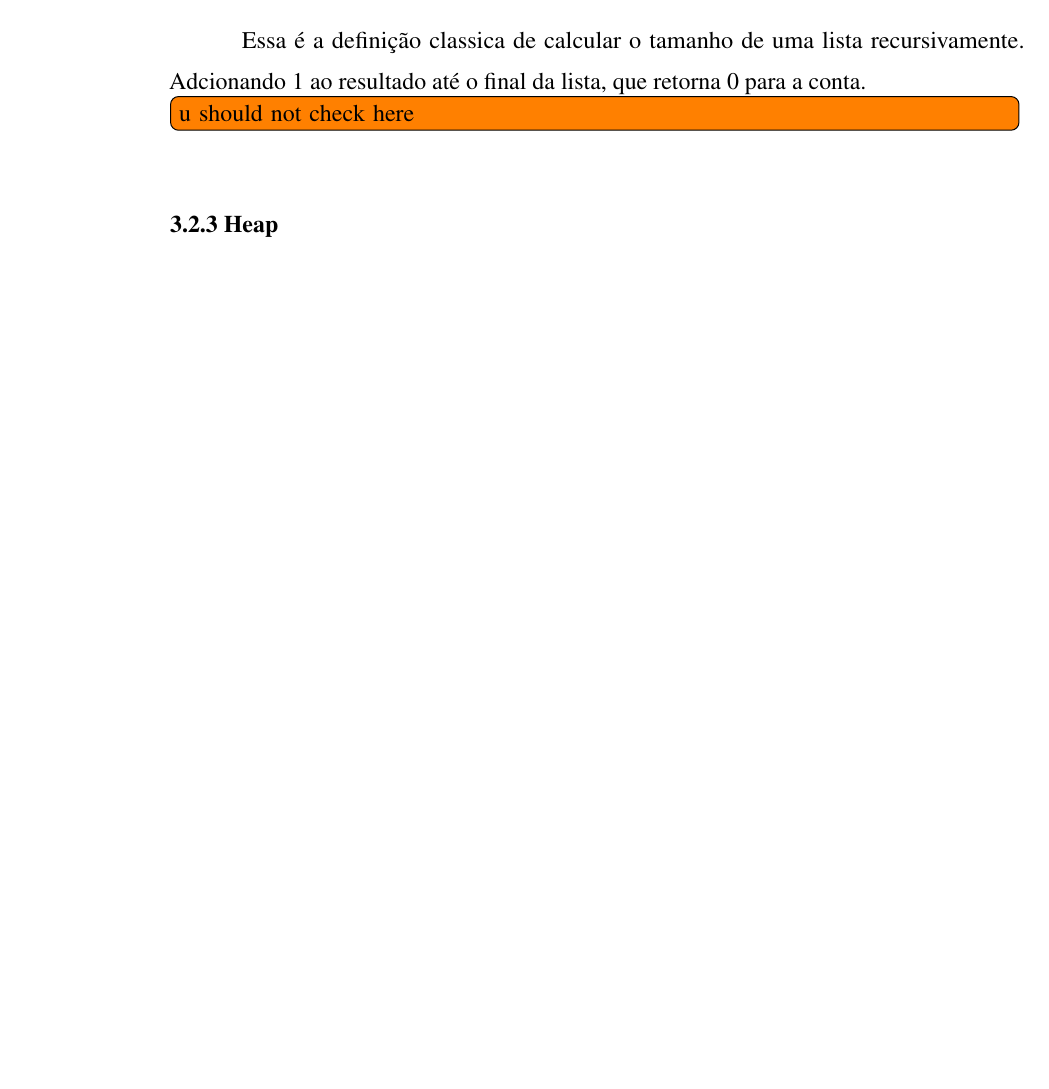
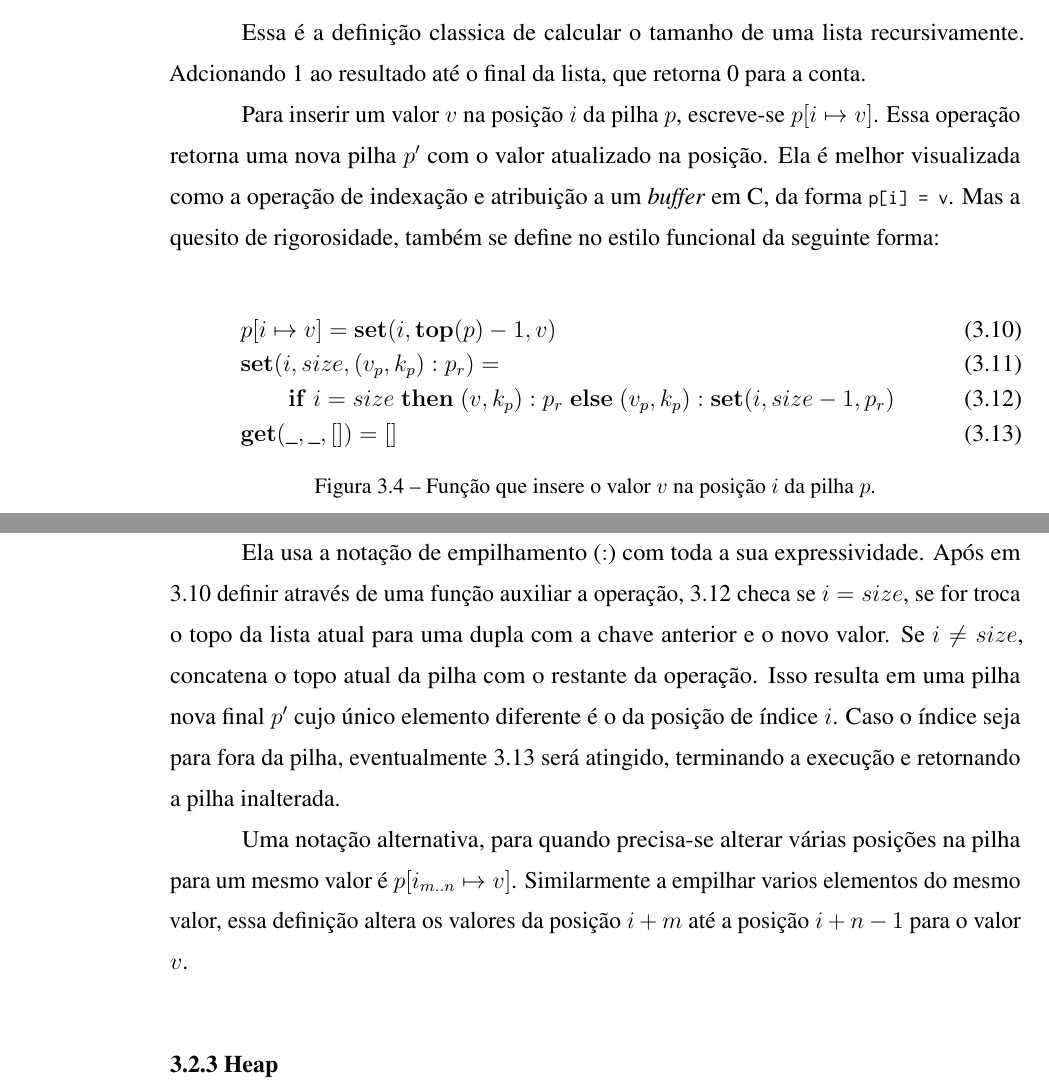
Before and after one commit to Sacolle/TCC, a LaTeX thesis (tcc-aluno.tex, which reads chapters/3-PCL-back.tex): part of page 24 of 35 before the commit and two parts of pages 24 and 25 of 35 after it, the two joined at a grey line, cut so that both start at the same text, the shorter picture padded with empty space. Compiled offline with pdfLaTeX; a LaTeX package or settings file that is missing is left out.

Commit message:
trocando de spellschecker

```diff
--- a/chapters/3-PCL-back.tex
+++ b/chapters/3-PCL-back.tex
@@ -135,8 +126,22 @@ A função auxiliar $\mathbf{top}(p)$ utilizada em \ref{fig:def:px1} retorna o t
 
 Essa é a definição classica de calcular o tamanho de uma lista recursivamente. Adcionando 1 ao resultado até o final da lista, que retorna 0 para a conta.
 
-\todo[inline]{u should not check here}
+Para inserir um valor $v$ na posição $i$ da pilha $p$, escreve-se $p[i \mapsto v]$. Essa operação retorna uma nova pilha $p'$ com o valor atualizado na posição. Ela é melhor visualizada como a operação de indexação e atribuição a um \emph{buffer} em C, da forma \lstinline[language=C]|p[i] = v|. Mas a quesito de rigorosidade, também se define no estilo funcional da seguinte forma:
 
+\begin{figure}[ht]
+	\begin{align}
+	&p[i \mapsto v] = \mathbf{set}(i, \mathbf{top}(p) - 1, v) \label{fig:def:set1}\\
+	&\mathbf{set}(i, size, (v_p, k_p) : p_r) = \\
+	&\quad\quad\mathbf{if}\;i = size \;\mathbf{then}\;(v, k_p) : p_r\;\mathbf{else}\;(v_p, k_p) : \mathbf{set}(i, size - 1, p_r) \label{fig:def:set2}\\
+	&\mathbf{get}(\_, \_, []) = [] \label{fig:def:set3}
+	\end{align}
+	\caption{Função que insere o valor $v$ na posição $i$ da pilha $p$.}
+	\label{fig:def:set}
+\end{figure}
+
+Ela usa a notação de empilhamento ($:$) com toda a sua expressividade. Após em \ref{fig:def:set1} definir através de uma função auxiliar a operação, \ref{fig:def:set2} checa se $i = size$, se for troca o topo da lista atual para uma dupla com a chave anterior e o novo valor. Se $i \neq size$, concatena o topo atual da pilha com o restante da operação. Isso resulta em uma pilha nova final $p'$ cujo único elemento diferente é o da posição de índice $i$. Caso o índice seja para fora da pilha, eventualmente \ref{fig:def:set3} será atingido, terminando a execução e retornando a pilha inalterada.
+
+Uma notação alternativa, para quando precisa-se alterar várias posições na pilha para um mesmo valor é $p[i_{m..n} \mapsto v]$. Similarmente a empilhar varios elementos do mesmo valor, essa definição altera os valores da posição $i + m$ até a posição $i + n - 1$ para o valor $v$.
 
 
 % The values $\bot$ and $-$ are used to detect initialization errors, meaning
```
Also changed, not shown: abntex2-alf.bst (+1 -1 lines), chapters/1-Introducao.tex (+1 -1 lines), chapters/2-Background.tex (+2 -0 lines), tcc-aluno.tex (+6 -6 lines), chapters/3-PCL-back.tex (19 more changed lines), 1 other file.
